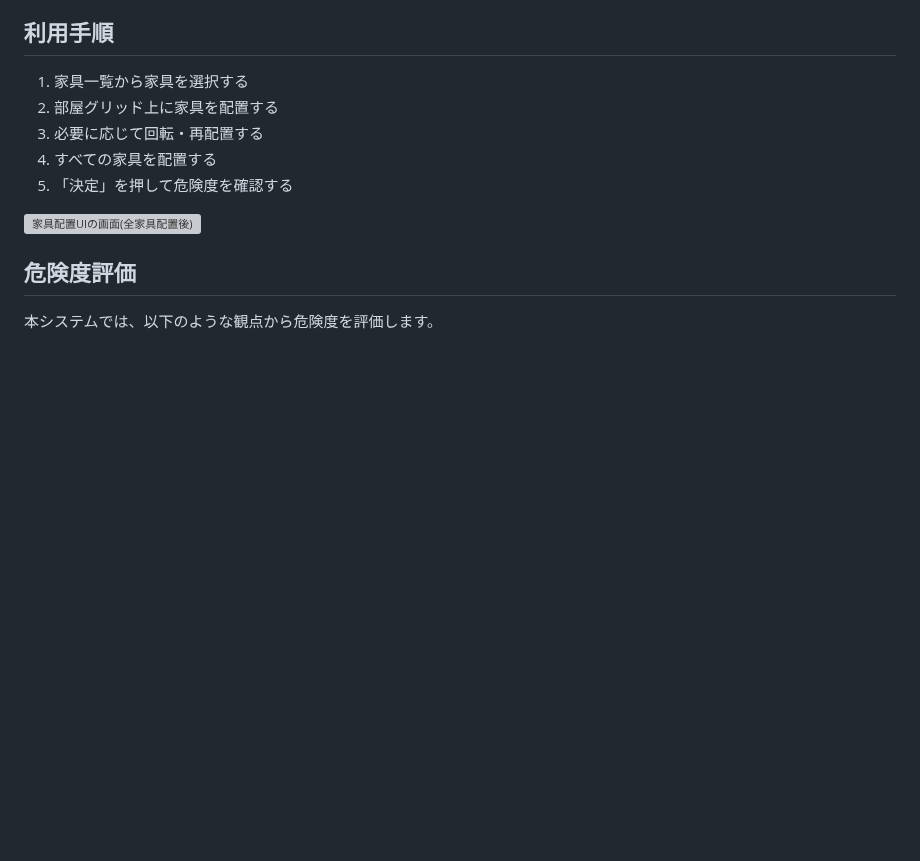
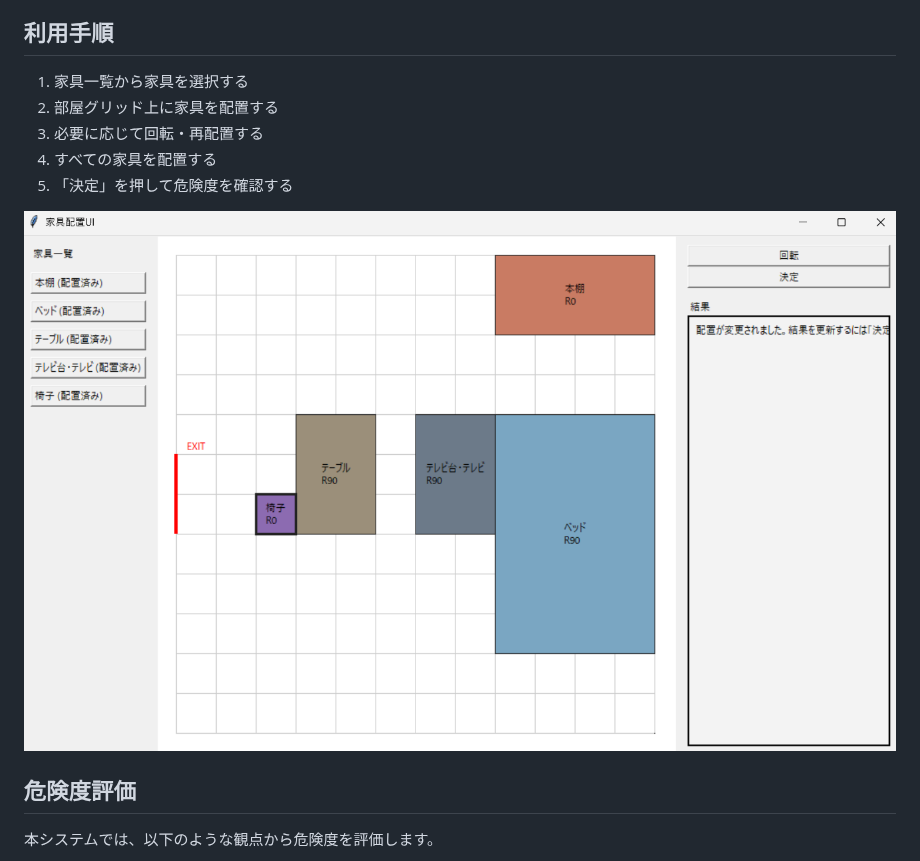
Before and after one commit to runa64690/Layout-Project, a Markdown page: README.md, the part around the change. Drawn GitHub-style; pictures changed too: images/image-1.png (added); blank space fills up the shorter version; grey boxes are pictures that could not be loaded.

```diff
--- a/README.md
+++ b/README.md
@@ -22,7 +22,7 @@
 4. すべての家具を配置する
 5. 「決定」を押して危険度を確認する
 
-![家具配置UIの画面(全家具配置後)](image-1.png)
+![家具配置UIの画面(全家具配置後)](images/image-1.png)
 
 ## 危険度評価
 本システムでは、以下のような観点から危険度を評価します。
```
